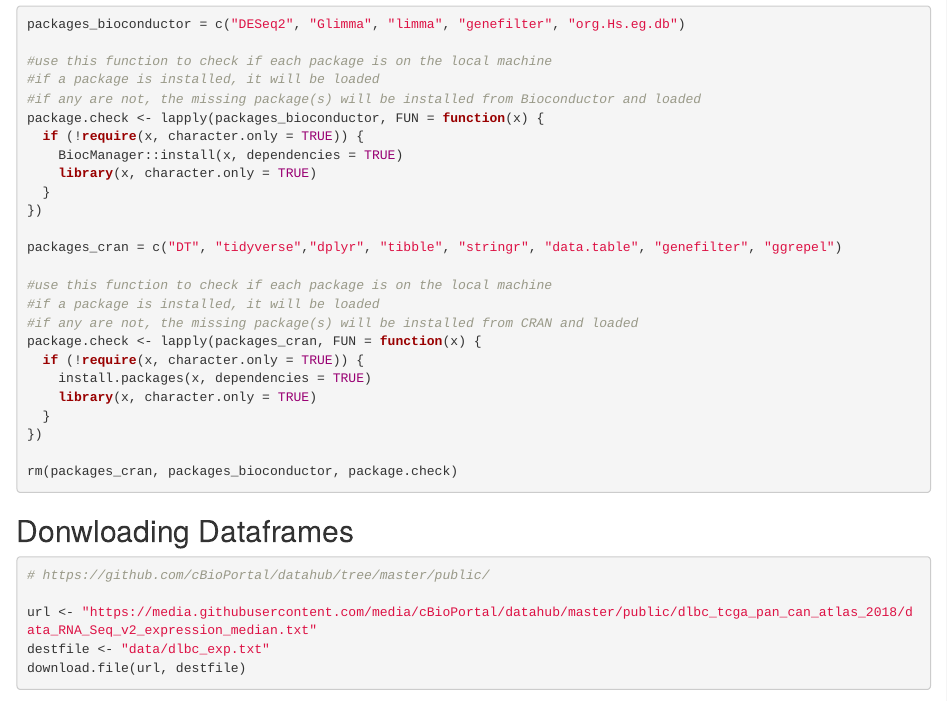
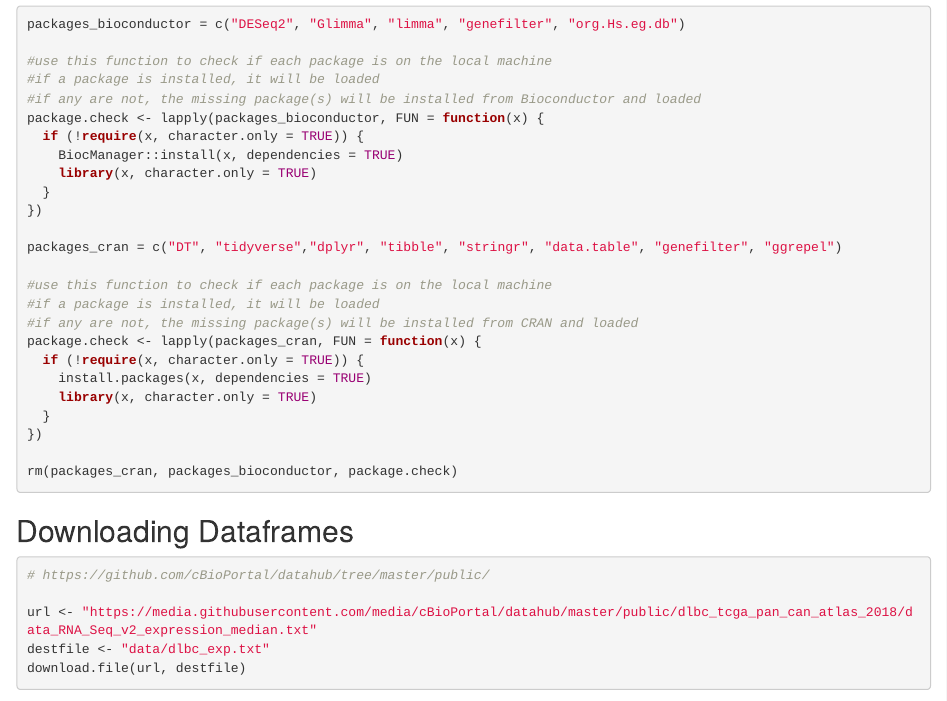
Before and after one commit to epfarias/Project_Lymphoma_-_HIV, an R Markdown document (gene_signature/differential_gene_expression/DLBCL_pipeline_DESeq2.FT.vs.WT.Rmd): the page in a window 1100 px wide, from 500 px down. Rendered offline with R 4.5, knitr and Pandoc, with nearby package versions; some code elsewhere in the file could not run offline.

Commit message:
Correcting

````diff
--- a/gene_signature/differential_gene_expression/DLBCL_pipeline_DESeq2.FT.vs.WT.Rmd
+++ b/gene_signature/differential_gene_expression/DLBCL_pipeline_DESeq2.FT.vs.WT.Rmd
@@ -66,7 +66,7 @@ rm(packages_cran, packages_bioconductor, package.check)
 ```
 
 
-## Donwloading Dataframes
+## Downloading Dataframes
 
 ```{r}
 # https://github.com/cBioPortal/datahub/tree/master/public/
````
